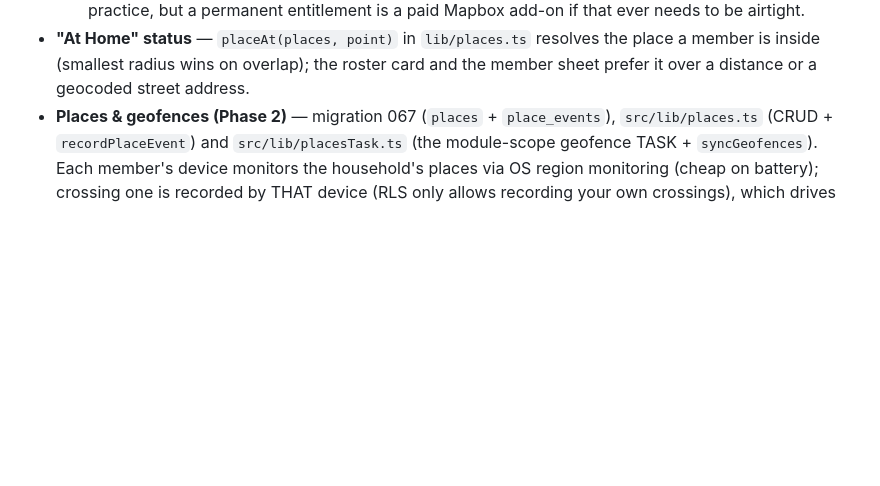
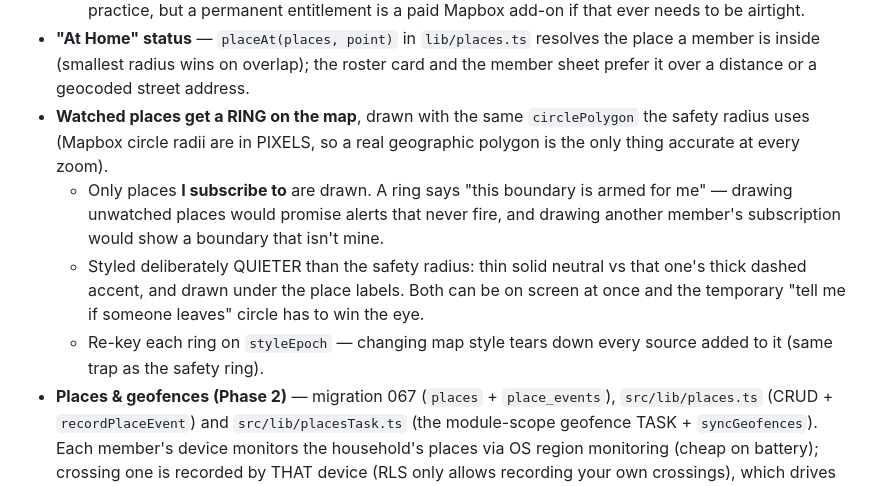
Before and after one commit to arthurmunhoz/familybudget, a Markdown page: mobile/CLAUDE.md, the part around the change. Rendered like a GitHub page; blank space fills up the shorter version.

Commit message:
docs: the map-ring convention for watched places

```diff
--- a/mobile/CLAUDE.md
+++ b/mobile/CLAUDE.md
@@ -366,6 +366,19 @@ map (`@rnmapbox/maps`) and background location (`expo-location` +
 - **"At Home" status** — `placeAt(places, point)` in `lib/places.ts` resolves the
   place a member is inside (smallest radius wins on overlap); the roster card and
   the member sheet prefer it over a distance or a geocoded street address.
+- **Watched places get a RING on the map**, drawn with the same `circlePolygon`
+  the safety radius uses (Mapbox circle radii are in PIXELS, so a real
+  geographic polygon is the only thing accurate at every zoom).
+  - Only places **I subscribe to** are drawn. A ring says "this boundary is
+    armed for me" — drawing unwatched places would promise alerts that never
+    fire, and drawing another member's subscription would show a boundary that
+    isn't mine.
+  - Styled deliberately QUIETER than the safety radius: thin solid neutral vs
+    that one's thick dashed accent, and drawn under the place labels. Both can
+    be on screen at once and the temporary "tell me if someone leaves" circle
+    has to win the eye.
+  - Re-key each ring on `styleEpoch` — changing map style tears down every
+    source added to it (same trap as the safety ring).
 - **Places & geofences (Phase 2)** — migration 067 (`places` + `place_events`),
   `src/lib/places.ts` (CRUD + `recordPlaceEvent`) and `src/lib/placesTask.ts` (the
   module-scope geofence TASK + `syncGeofences`). Each member's device monitors the
```
